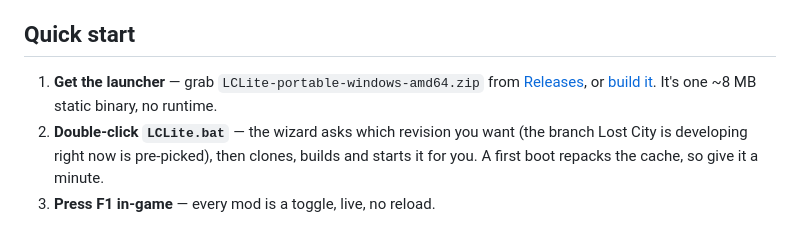
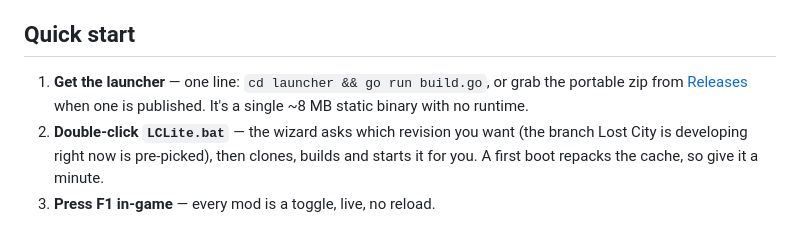
Before and after one commit to skulltrick/lclite, a Markdown page: README.md, the part around the change. Drawn GitHub-style.

Commit message:
docs/README: say how to get the launcher without implying a release exists
There are no tags yet, so 'grab it from Releases' was a dead end for a first-time
reader — lead with the one-line build.

```diff
--- a/README.md
+++ b/README.md
@@ -31,9 +31,9 @@ City lands code under a mod's anchor, the installer says exactly where it moved
 
 ## Quick start
 
-1. **Get the launcher** — grab `LCLite-portable-windows-amd64.zip` from
-   [Releases](https://github.com/skulltrick/lclite/releases), or
-   [build it](#the-launcher). It's one ~8 MB static binary, no runtime.
+1. **Get the launcher** — one line: `cd launcher && go run build.go`, or grab the
+   portable zip from [Releases](https://github.com/skulltrick/lclite/releases) when
+   one is published. It's a single ~8 MB static binary with no runtime.
 2. **Double-click `LCLite.bat`** — the wizard asks which revision you want (the
    branch Lost City is developing right now is pre-picked), then clones, builds
    and starts it for you. A first boot repacks the cache, so give it a minute.
```
